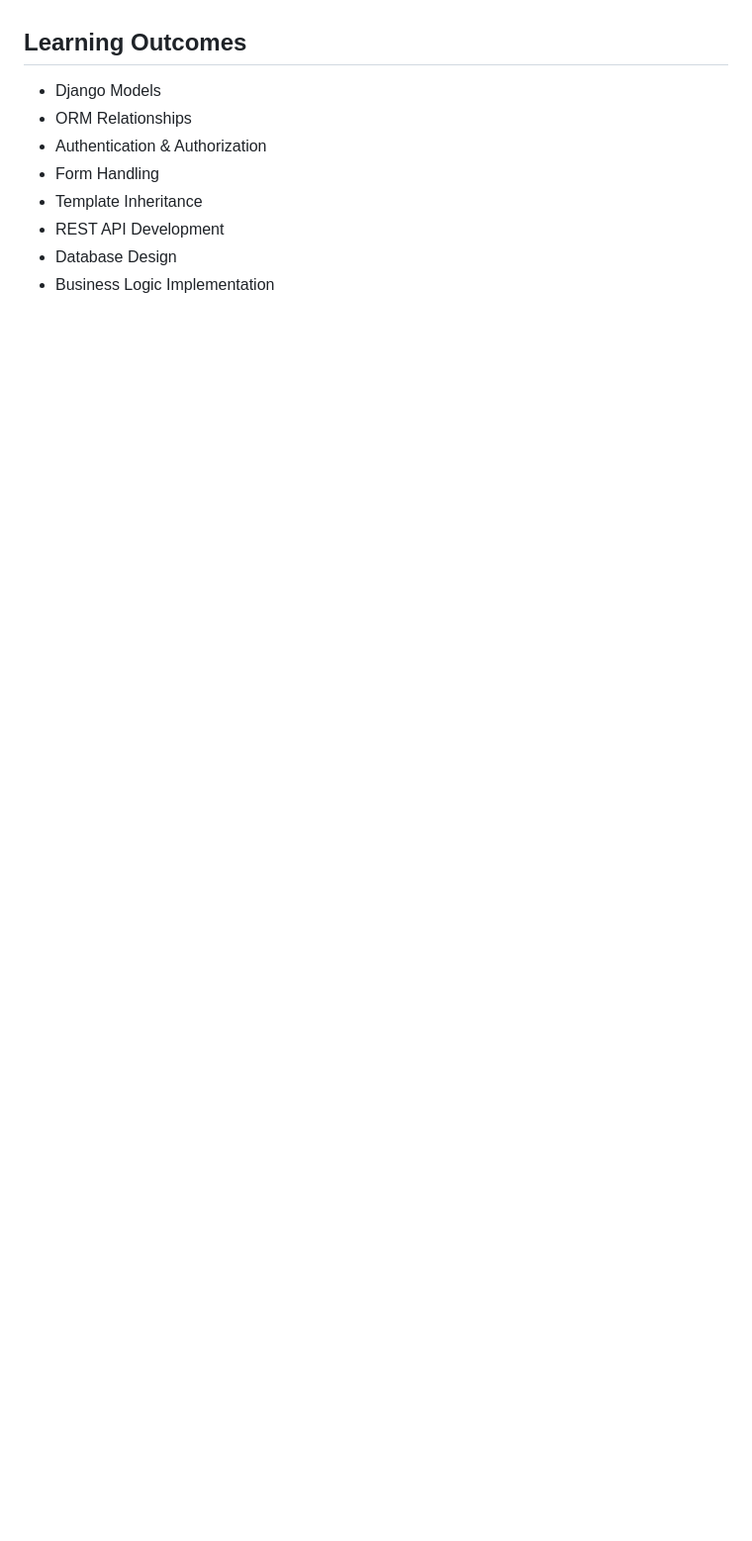
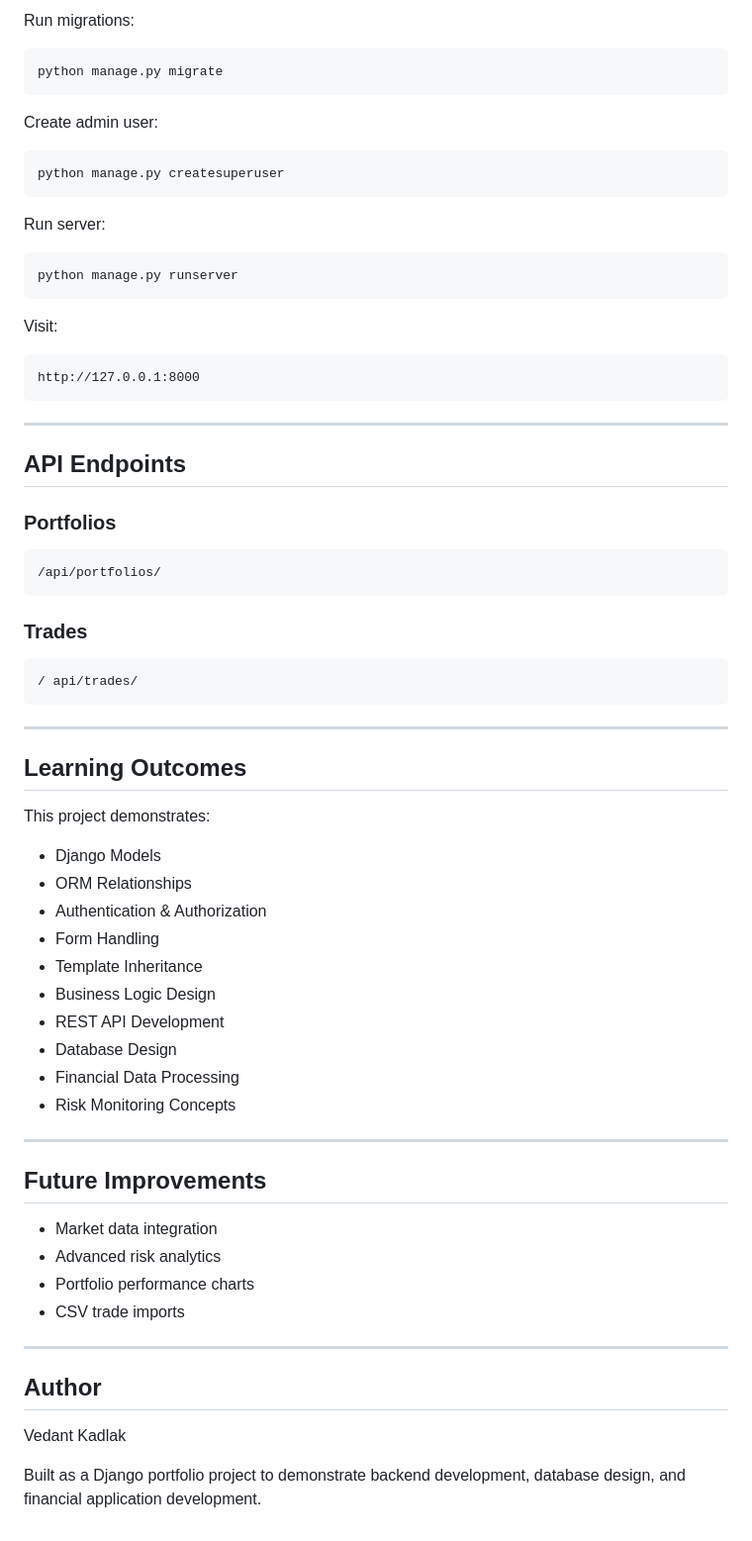
Before and after one commit to VedantKadlaKK/MonRix---Trade-Risk-Monitoring-Platform, a Markdown page: README.md, the part around the change printed below. Shown: that part at 99% size. GitHub-like rendering; blank space fills up the shorter version.

````diff
--- a/README.md
+++ b/README.md
@@ -54,11 +114,73 @@ The project was built to demonstrate backend development skills using Django, Dj
+Run migrations:
+
+```bash
+python manage.py migrate
+```
+
+Create admin user:
+
+```bash
+python manage.py createsuperuser
+```
+
+Run server:
+
+```bash
+python manage.py runserver
+```
+
+Visit:
+
+```text
+http://127.0.0.1:8000
+```
+
+---
+
+## API Endpoints
+
+### Portfolios
+
+```text
+/api/portfolios/
+```
+
+### Trades
+
+```text
+/ api/trades/
+```
+
+---
 
 ## Learning Outcomes
+
+This project demonstrates:
 
 * Django Models
 * ORM Relationships
 * Authentication & Authorization
 * Form Handling
 * Template Inheritance
+* Business Logic Design
 * REST API Development
 * Database Design
-* Business Logic Implementation
+* Financial Data Processing
+* Risk Monitoring Concepts
+
+---
+
+## Future Improvements
+
+* Market data integration
+* Advanced risk analytics
+* Portfolio performance charts
+* CSV trade imports
+
+---
+
+## Author
+
+Vedant Kadlak
+
+Built as a Django portfolio project to demonstrate backend development, database design, and financial application development.
````
Also changed, not shown: other parts of README.md (+77 -17 lines), images/API.png (added), images/dashboard.png (added), images/login.png (added), images/metrics.png (added).
